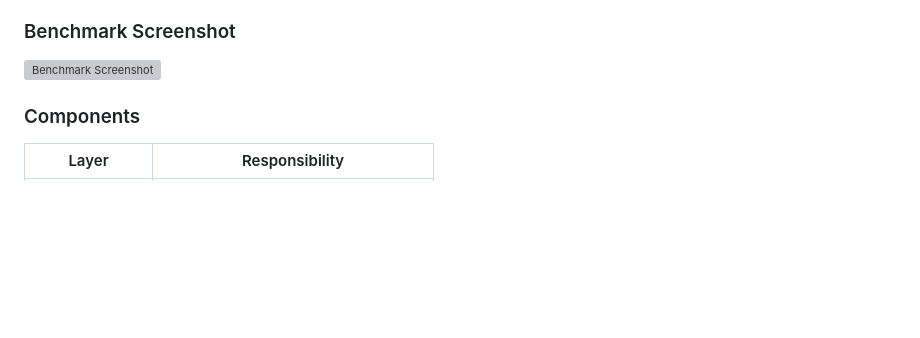
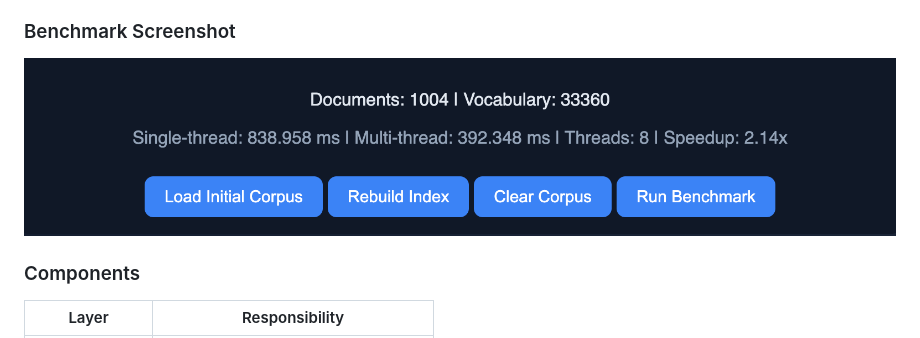
Before and after one commit to jayanttomar596/Mini-Search-Engine-Cpp, a Markdown page: README.md, the part around the change. GitHub-like rendering; blank space fills up the shorter version; grey boxes are pictures that could not be loaded.

Commit message:
Fix image path case sensitivity in README

```diff
--- a/README.md
+++ b/README.md
@@ -147,7 +147,7 @@ The search engine supports multithreaded indexing using C++ threads and demonstr
 
 ### Benchmark Screenshot
 
-![Benchmark Screenshot](images/benchmark.png)
+![Benchmark Screenshot](Images/benchmark.png)
 
 
 ### Components
```
